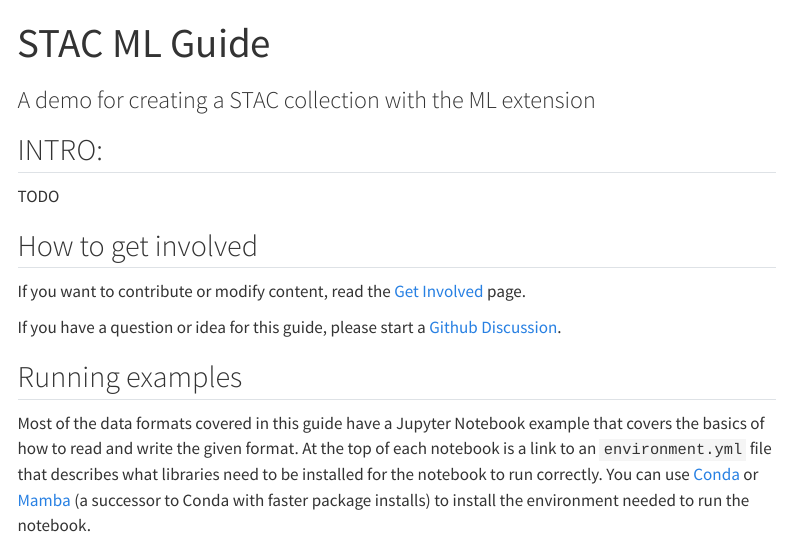
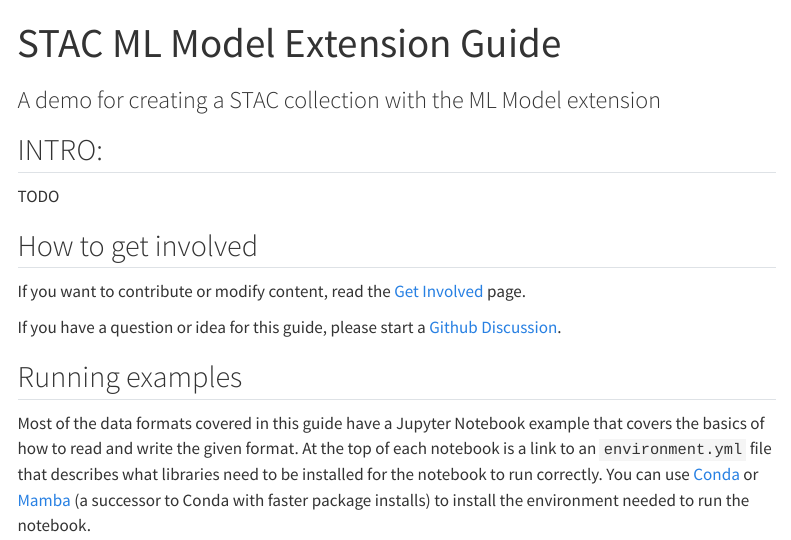
Before and after one commit to developmentseed/stacmlguide, a Quarto document (index.qmd): the page in a window 1100 px wide, from its top. Rendered offline with R 4.5, knitr and Pandoc in place of Quarto, with nearby package versions; menus at the side of the page are left out.

Commit message:
Specify STAC ml-model extension
Also fixing a few typos and removing extra whitespace.

```diff
--- a/_quarto.yml
+++ b/_quarto.yml
@@ -11,7 +11,7 @@ website:
 
   page-footer:
     right: "This page is built with ❤️ and [Quarto](https://quarto.org/)."
-    left: "&copy; CC-By [Development Seed](https://developmentseed.org), 2023"
+    left: "&copy; CC-BY [Development Seed](https://developmentseed.org), 2023"
 
   sidebar:
     pinned: true
@@ -19,7 +19,7 @@ website:
     tools:
       - icon: github
         href: https://github.com/developmentseed/stacmlguide
-        text: "STAC ML Guide"
+        text: "STAC ML Model Extension Guide"
     style: "docked"
     search: true
     # collapse-level: 2
--- a/index.qmd
+++ b/index.qmd
@@ -1,6 +1,6 @@
 ---
-title: "STAC ML Guide"
-subtitle: "A demo for creating a STAC collection with the ML extension"
+title: "STAC ML Model Extension Guide"
+subtitle: "A demo for creating a STAC collection with the ML Model extension"
 ---
 
 ## INTRO:
```
Also changed, not shown: _quarto.yml (2 more changed lines).
